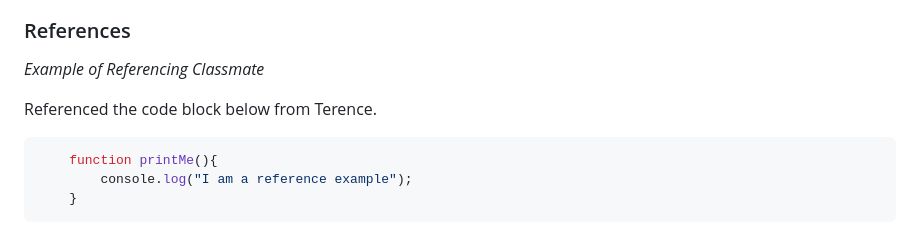
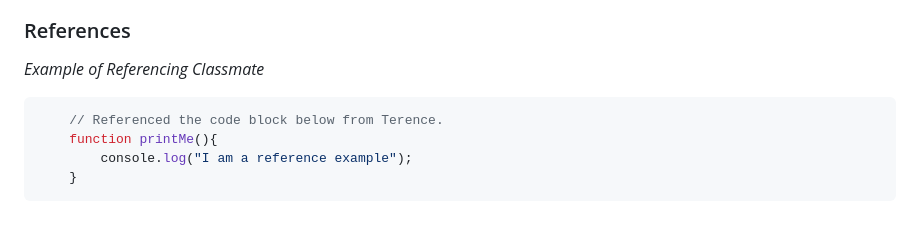
Before and after one commit to su-ntu-ctp/6m-software-1.2-cli-git, a Markdown page: assignment.md, the part around the change. GitHub-like rendering.

````diff
--- a/assignment.md
+++ b/assignment.md
@@ -40,8 +40,9 @@ You should also utilize the following CSS Properties:
 
 _Example of Referencing Classmate_
 
-Referenced the code block below from Terence.
+
 ```js
+    // Referenced the code block below from Terence.
     function printMe(){
         console.log("I am a reference example");
     }
````
Also changed, not shown: lesson.md (+40 -16 lines), assets/clone-vs-fork.png (added), 3 other files.
